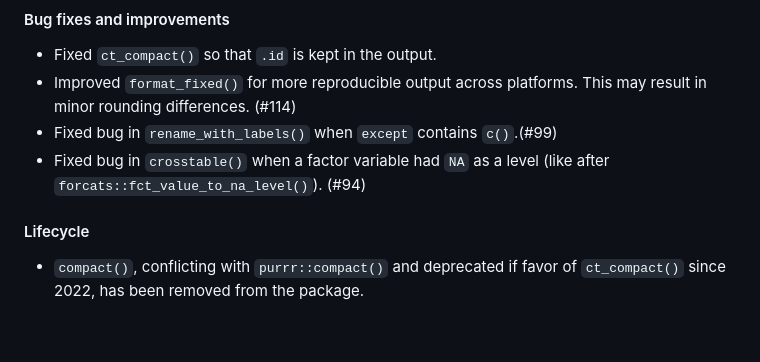
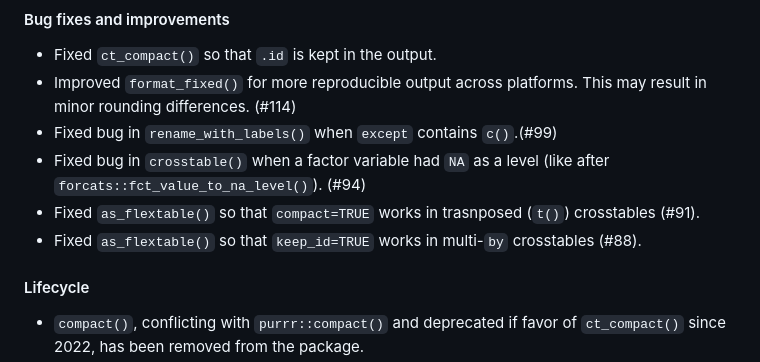
Before and after one commit to DanChaltiel/crosstable, a Markdown page: NEWS.md, the part around the change. Rendered like a GitHub page; blank space fills up the shorter version.

```diff
--- a/NEWS.md
+++ b/NEWS.md
@@ -23,6 +23,8 @@ For example, `collapse="Yes"` will yield a single row for the "Yes" level, inste
 -   Improved `format_fixed()` for more reproducible output across platforms. This may result in minor rounding differences. (#114)
 -   Fixed bug in `rename_with_labels()` when `except` contains `c()`.(#99)
 -   Fixed bug in `crosstable()` when a factor variable had `NA` as a level (like after `forcats::fct_value_to_na_level()`). (#94)
+-   Fixed `as_flextable()` so that `compact=TRUE` works in trasnposed (`t()`) crosstables (#91).
+-   Fixed `as_flextable()` so that `keep_id=TRUE` works in multi-`by` crosstables (#88).
 
 #### Lifecycle
 
```
